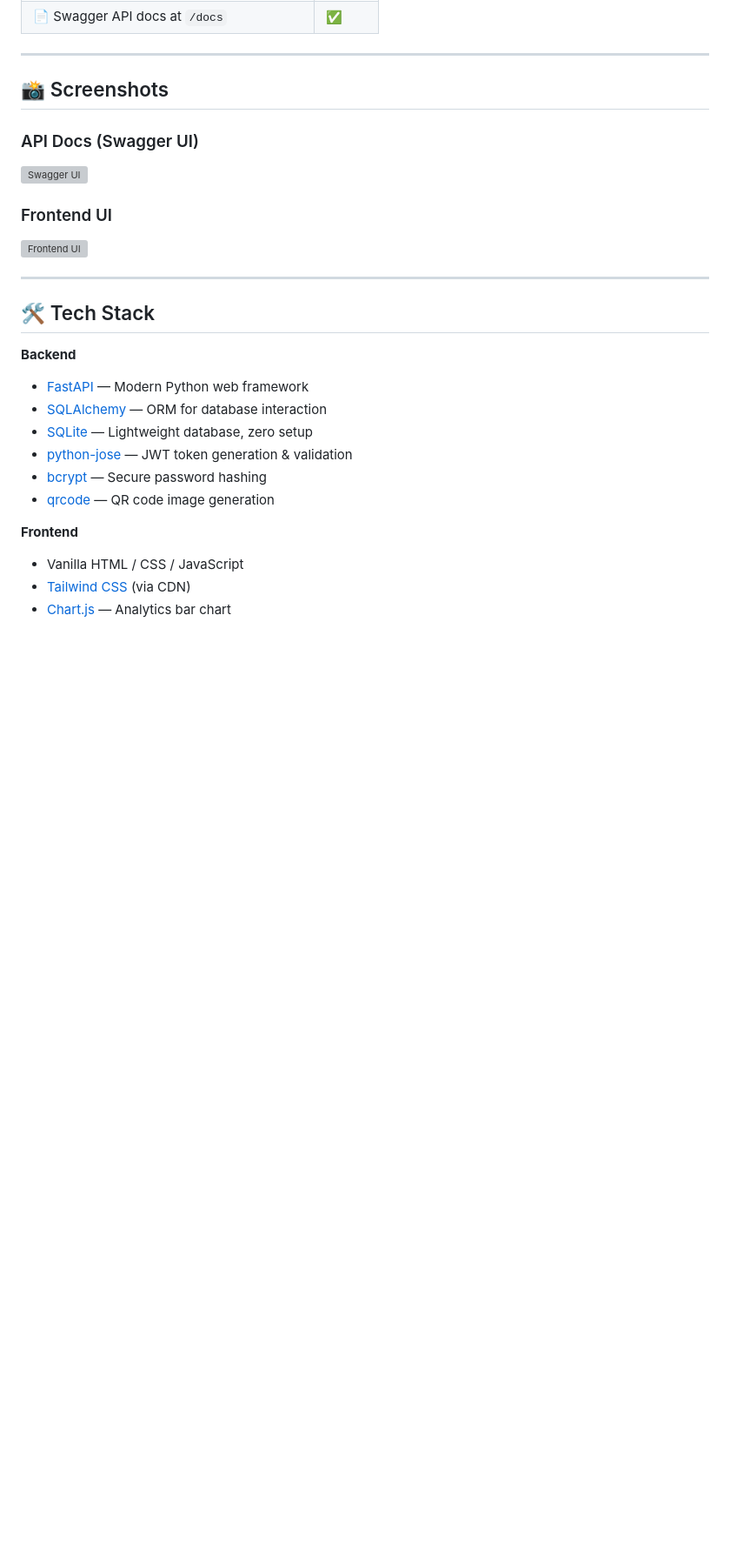
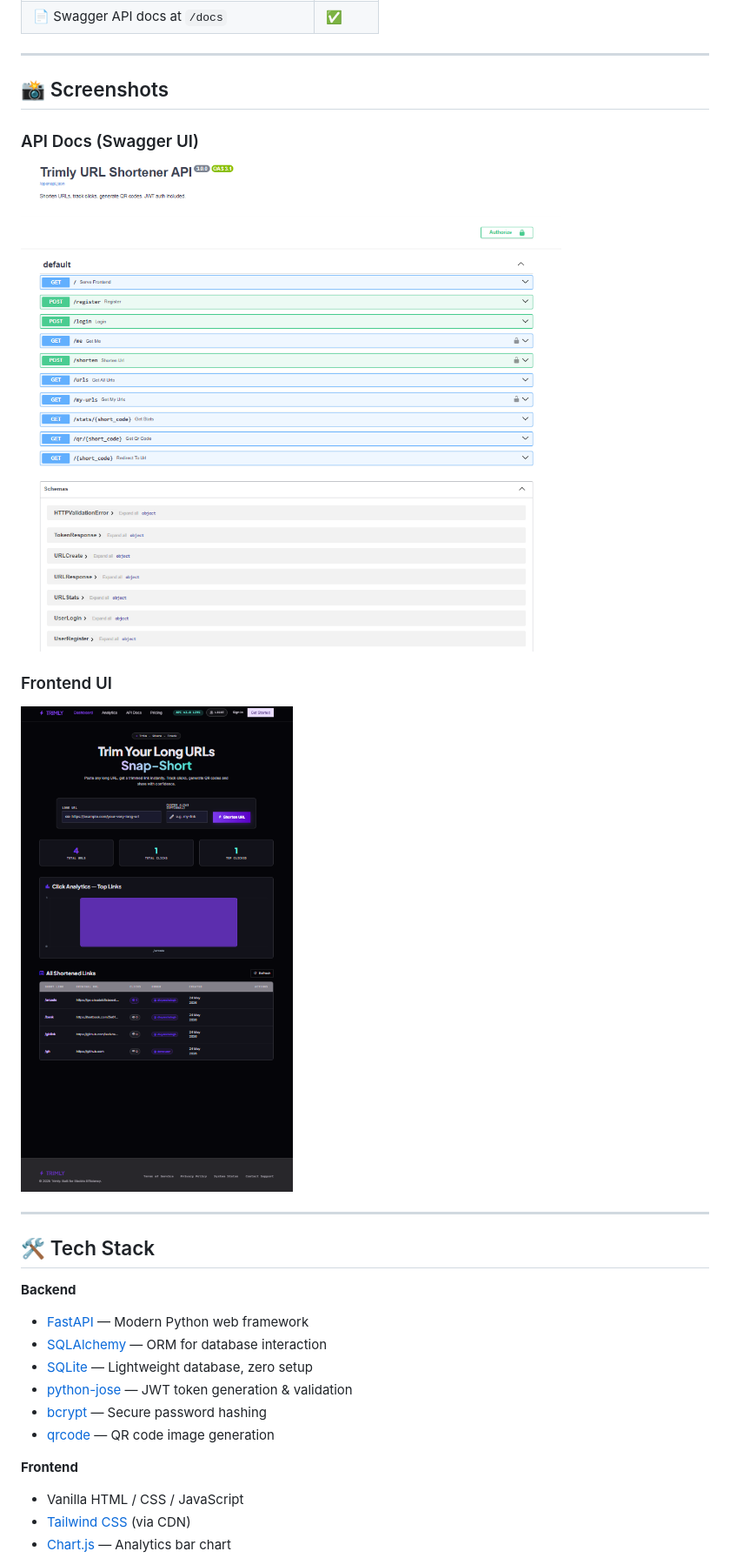
Before and after one commit to Divyansh-1210/URL-Link-Shortener, a Markdown page: README.md, the part around the change. Shown at 87% size. GitHub-like rendering; blank space fills up the shorter version; grey boxes are pictures that could not be loaded.

Commit message:
Fix screenshot filenames in README

```diff
--- a/README.md
+++ b/README.md
@@ -23,10 +23,10 @@ Trim long URLs, track clicks, generate QR codes, and manage links with a persona
 ## 📸 Screenshots
 
 ### API Docs (Swagger UI)
-![Swagger UI](screenshots/swagger.png)
+![Swagger UI](screenshots/SwaggerUI.png)
 
 ### Frontend UI
-![Frontend UI](screenshots/frontend.png)
+![Frontend UI](screenshots/Frontend.png)
 
 ---
 
```
